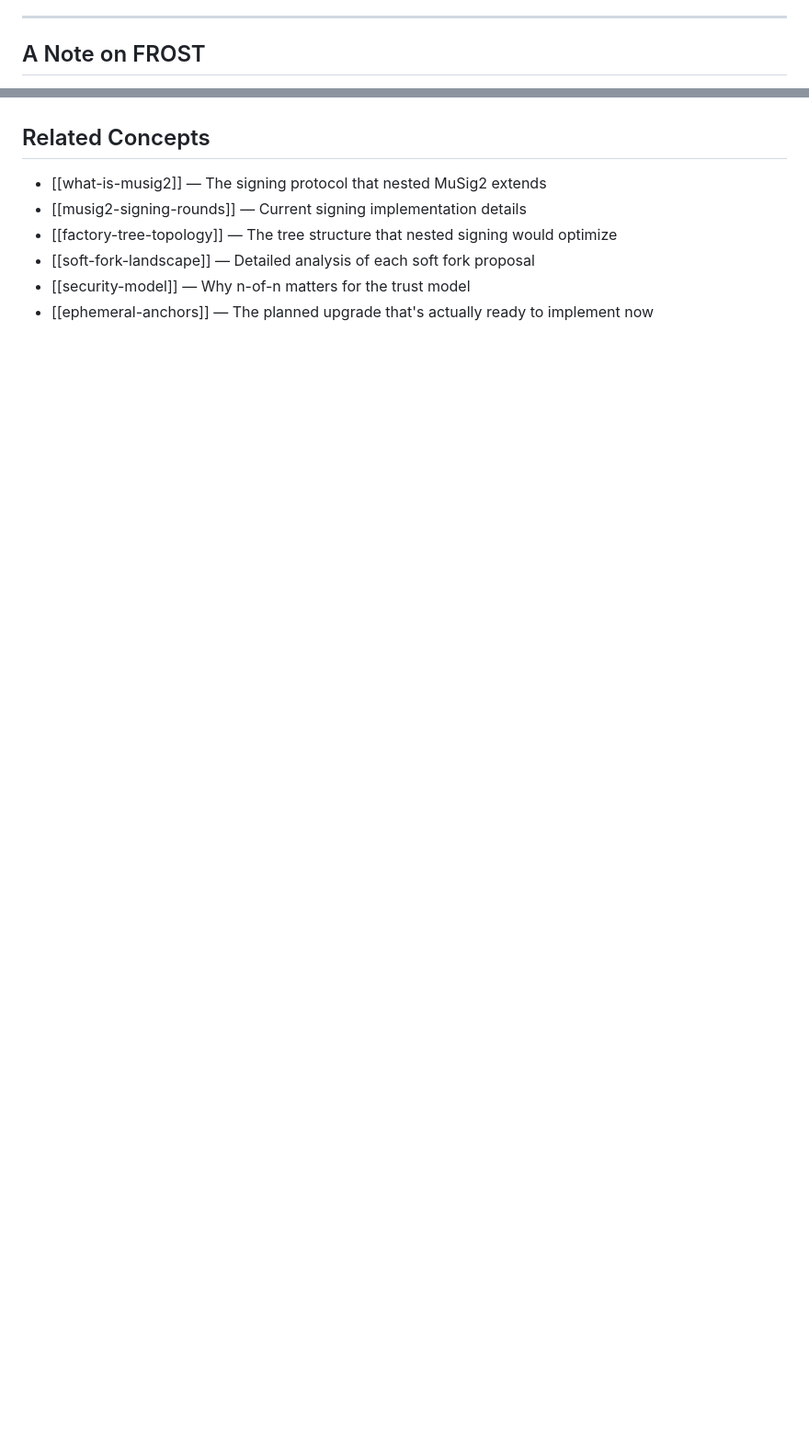
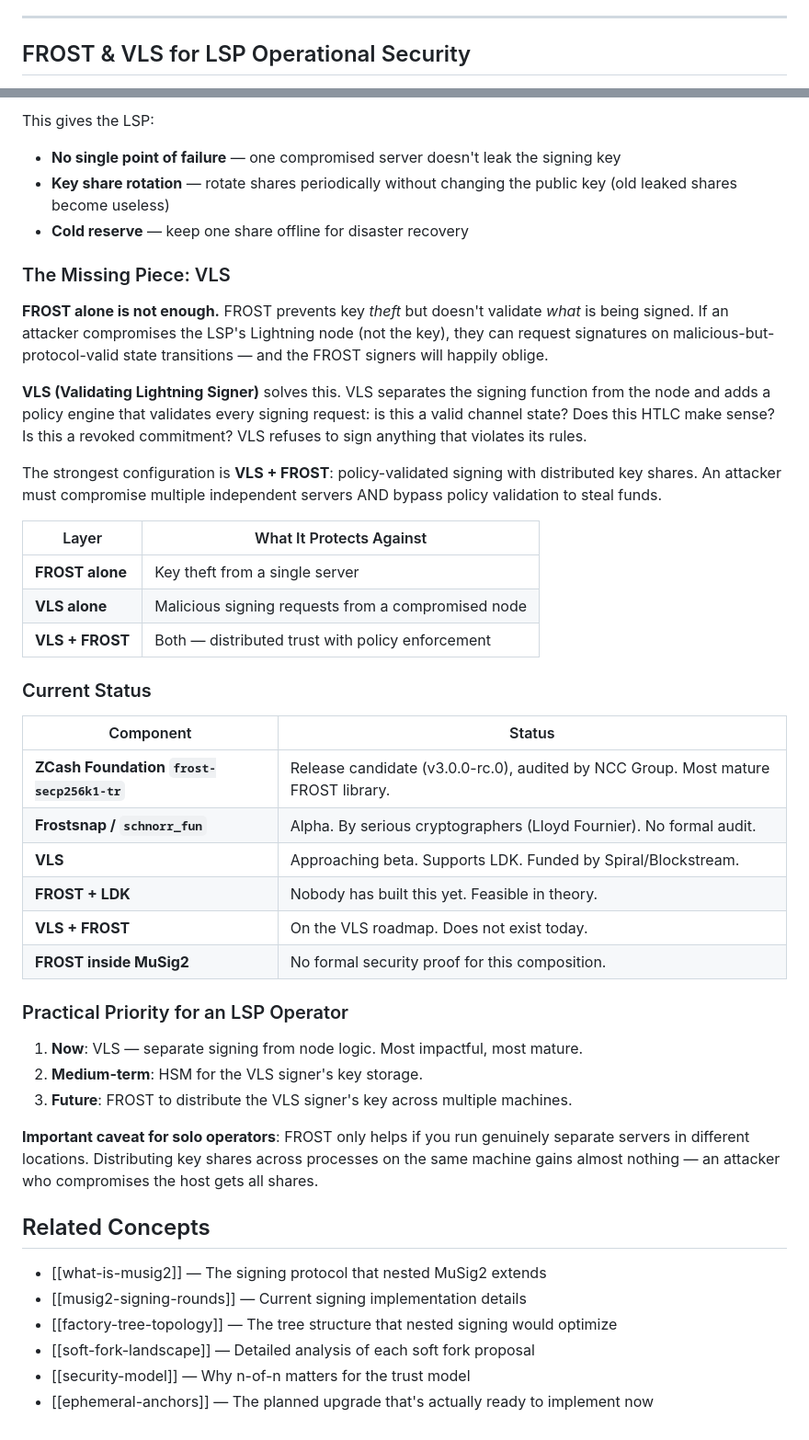
Before and after one commit to 8144225309/superscalar-docs, a Markdown page: research/research-horizon.md, 2 parts joined by grey strips. Shown at 92% size. Rendered like a GitHub page; blank space fills up the shorter version.

Commit message:
Expand FROST section — incompatible for factory, useful for LSP key management
Distinguishes between FROST replacing n-of-n (bad, weakens trust model) and
FROST for the LSP's own internal key distribution (useful defense-in-depth).
Covers VLS integration, practical priority order, and honest caveats.

```diff
--- a/research/research-horizon.md
+++ b/research/research-horizon.md
@@ -227,5 +227,5 @@ PTLCs at the routing layer and PTLCs for key turnover use the same cryptographic
 
 ---
 
-## A Note on FROST
+## FROST & VLS for LSP Operational Security
 
@@ -233,3 +256,40 @@ PTLCs at the routing layer and PTLCs for key turnover use the same cryptographic
+This gives the LSP:
+- **No single point of failure** — one compromised server doesn't leak the signing key
+- **Key share rotation** — rotate shares periodically without changing the public key (old leaked shares become useless)
+- **Cold reserve** — keep one share offline for disaster recovery
+
+### The Missing Piece: VLS
+
+**FROST alone is not enough.** FROST prevents key *theft* but doesn't validate *what* is being signed. If an attacker compromises the LSP's Lightning node (not the key), they can request signatures on malicious-but-protocol-valid state transitions — and the FROST signers will happily oblige.
+
+**VLS (Validating Lightning Signer)** solves this. VLS separates the signing function from the node and adds a policy engine that validates every signing request: is this a valid channel state? Does this HTLC make sense? Is this a revoked commitment? VLS refuses to sign anything that violates its rules.
+
+The strongest configuration is **VLS + FROST**: policy-validated signing with distributed key shares. An attacker must compromise multiple independent servers AND bypass policy validation to steal funds.
+
+| Layer | What It Protects Against |
+|-------|------------------------|
+| **FROST alone** | Key theft from a single server |
+| **VLS alone** | Malicious signing requests from a compromised node |
+| **VLS + FROST** | Both — distributed trust with policy enforcement |
+
+### Current Status
+
+| Component | Status |
+|-----------|--------|
+| **ZCash Foundation `frost-secp256k1-tr`** | Release candidate (v3.0.0-rc.0), audited by NCC Group. Most mature FROST library. |
+| **Frostsnap / `schnorr_fun`** | Alpha. By serious cryptographers (Lloyd Fournier). No formal audit. |
+| **VLS** | Approaching beta. Supports LDK. Funded by Spiral/Blockstream. |
+| **FROST + LDK** | Nobody has built this yet. Feasible in theory. |
+| **VLS + FROST** | On the VLS roadmap. Does not exist today. |
+| **FROST inside MuSig2** | No formal security proof for this composition. |
+
+### Practical Priority for an LSP Operator
+
+1. **Now**: VLS — separate signing from node logic. Most impactful, most mature.
+2. **Medium-term**: HSM for the VLS signer's key storage.
+3. **Future**: FROST to distribute the VLS signer's key across multiple machines.
+
+**Important caveat for solo operators**: FROST only helps if you run genuinely separate servers in different locations. Distributing key shares across processes on the same machine gains almost nothing — an attacker who compromises the host gets all shares.
 
 ## Related Concepts
 
```
Also changed, not shown: other parts of research/research-horizon.md (+24 -1 lines).
